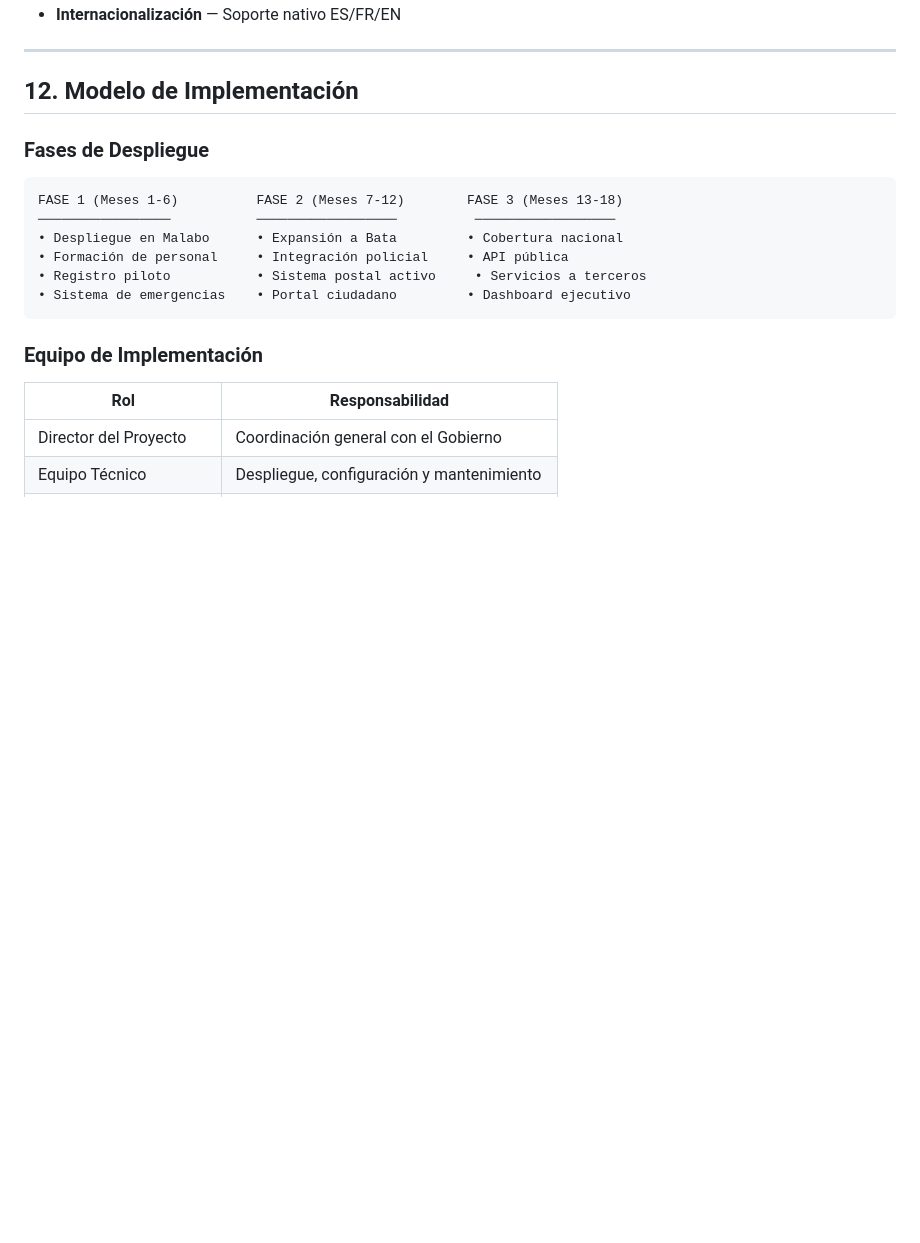
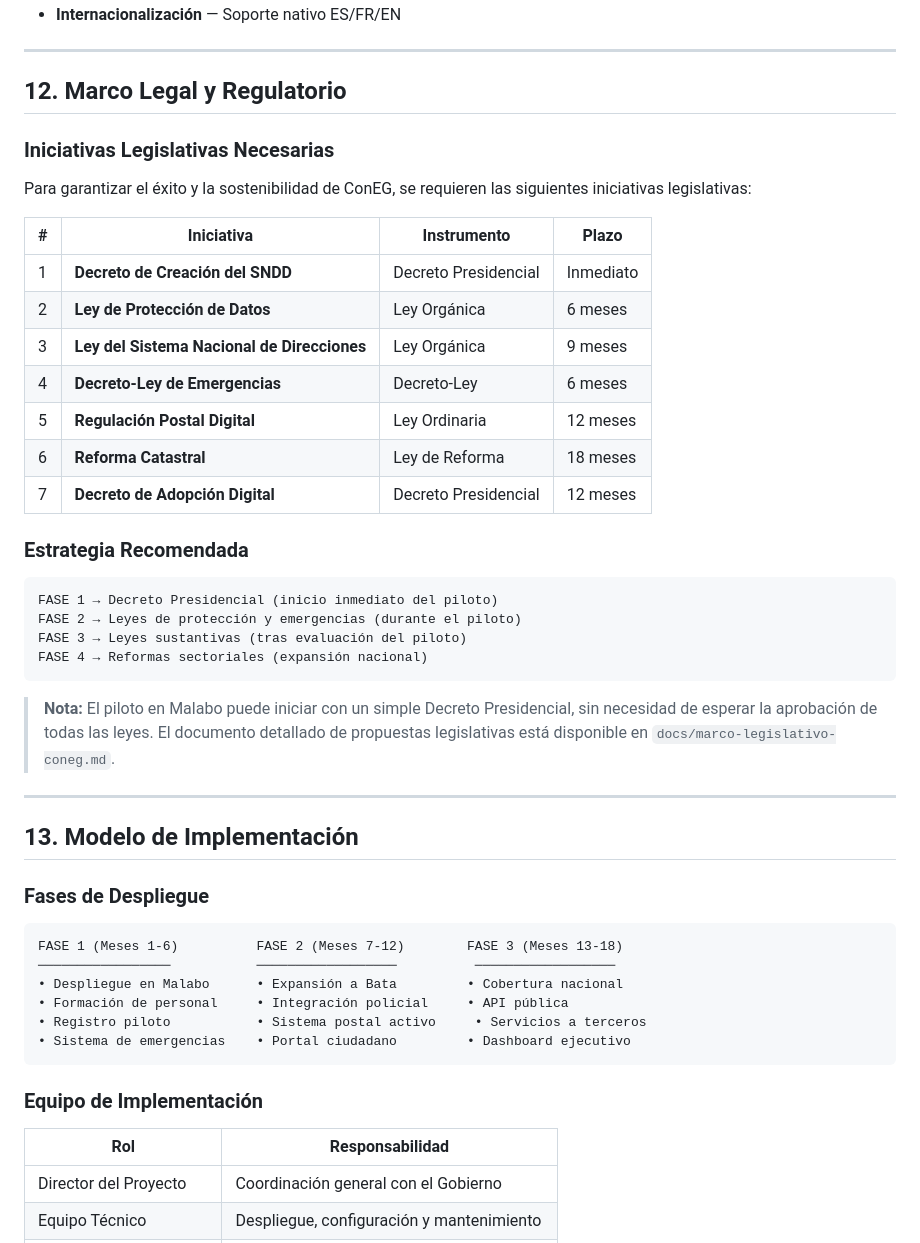
Before and after one commit to ebakale/connect-nation-address, a Markdown page: docs/presentacion-coneg-gobierno-ge.md, the part around the change. Rendered like a GitHub page; blank space fills up the shorter version.

````diff
--- a/docs/presentacion-coneg-gobierno-ge.md
+++ b/docs/presentacion-coneg-gobierno-ge.md
@@ -404,7 +404,36 @@ ConEG proporciona herramientas críticas para la seguridad del Estado:
 
 ---
 
-## 12. Modelo de Implementación
+## 12. Marco Legal y Regulatorio
+
+### Iniciativas Legislativas Necesarias
+
+Para garantizar el éxito y la sostenibilidad de ConEG, se requieren las siguientes iniciativas legislativas:
+
+| # | Iniciativa | Instrumento | Plazo |
+|---|-----------|-------------|-------|
+| 1 | **Decreto de Creación del SNDD** | Decreto Presidencial | Inmediato |
+| 2 | **Ley de Protección de Datos** | Ley Orgánica | 6 meses |
+| 3 | **Ley del Sistema Nacional de Direcciones** | Ley Orgánica | 9 meses |
+| 4 | **Decreto-Ley de Emergencias** | Decreto-Ley | 6 meses |
+| 5 | **Regulación Postal Digital** | Ley Ordinaria | 12 meses |
+| 6 | **Reforma Catastral** | Ley de Reforma | 18 meses |
+| 7 | **Decreto de Adopción Digital** | Decreto Presidencial | 12 meses |
+
+### Estrategia Recomendada
+
+```
+FASE 1 → Decreto Presidencial (inicio inmediato del piloto)
+FASE 2 → Leyes de protección y emergencias (durante el piloto)
+FASE 3 → Leyes sustantivas (tras evaluación del piloto)
+FASE 4 → Reformas sectoriales (expansión nacional)
+```
+
+> **Nota:** El piloto en Malabo puede iniciar con un simple Decreto Presidencial, sin necesidad de esperar la aprobación de todas las leyes. El documento detallado de propuestas legislativas está disponible en `docs/marco-legislativo-coneg.md`.
+
+---
+
+## 13. Modelo de Implementación
 
 ### Fases de Despliegue
 
````
Also changed, not shown: docs/marco-legislativo-coneg.md (added, +474 -0 lines).
